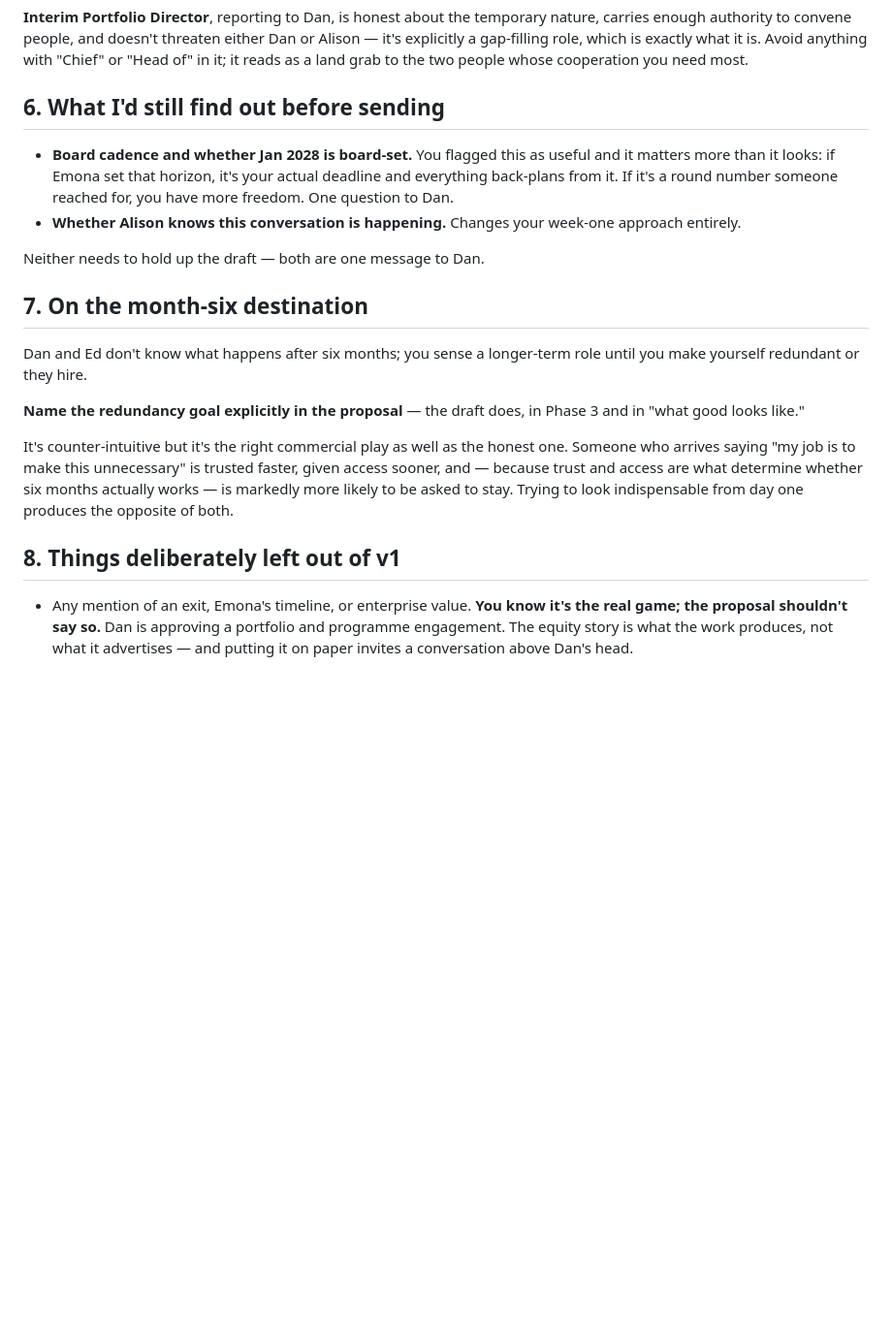
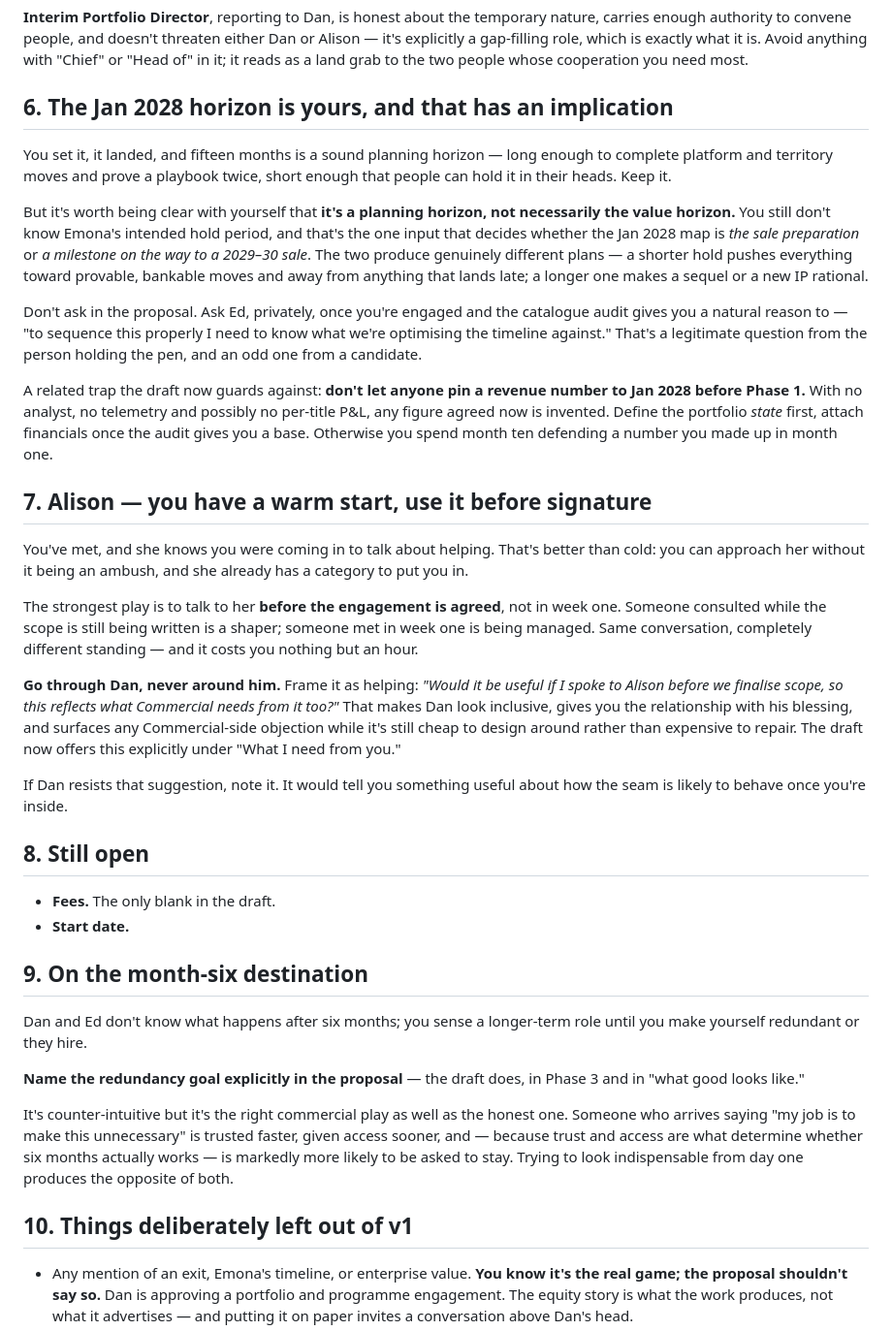
Before and after one commit to kritiq-co/forecaster, a Markdown page: secret-mode/06-proposal-strategy.md, the part around the change. Shown at 97% size. GitHub-like rendering; blank space fills up the shorter version.

Commit message:
Refine proposal for the Jan 2028 horizon and the Alison approach
- Define what the 15-month horizon can contain: shipped / proved / in
  flight and de-risked. A sequel is an in-flight item, not a shipped one,
  and saying so up front beats discovering it in month twelve.
- Guard against attaching a revenue target to Jan 2028 before the catalogue
  audit exists. Define portfolio state first, attach financials once there
  is a base to derive them from.
- Offer a pre-signature conversation with Alison, routed through Dan, so
  Commercial helps shape the scope rather than receiving it.
- Strategy note: the horizon is Neil's own, not board-set, so Emona's hold
  period remains unknown and decides whether Jan 2028 is sale prep or a
  milestone. Ask Ed privately once engaged, not in the proposal.

Co-Authored-By: Claude Opus 5 <noreply@anthropic.com>
Claude-Session: https://claude.ai/code/session_01MSWLSywqcSbndTsjSTuMew

```diff
--- a/secret-mode/06-proposal-strategy.md
+++ b/secret-mode/06-proposal-strategy.md
@@ -69,14 +69,32 @@ Not discussed; you think you can define it. Recommendation: **something that imp
 
 **Interim Portfolio Director**, reporting to Dan, is honest about the temporary nature, carries enough authority to convene people, and doesn't threaten either Dan or Alison — it's explicitly a gap-filling role, which is exactly what it is. Avoid anything with "Chief" or "Head of" in it; it reads as a land grab to the two people whose cooperation you need most.
 
-## 6. What I'd still find out before sending
+## 6. The Jan 2028 horizon is yours, and that has an implication
 
-- **Board cadence and whether Jan 2028 is board-set.** You flagged this as useful and it matters more than it looks: if Emona set that horizon, it's your actual deadline and everything back-plans from it. If it's a round number someone reached for, you have more freedom. One question to Dan.
-- **Whether Alison knows this conversation is happening.** Changes your week-one approach entirely.
+You set it, it landed, and fifteen months is a sound planning horizon — long enough to complete platform and territory moves and prove a playbook twice, short enough that people can hold it in their heads. Keep it.
 
-Neither needs to hold up the draft — both are one message to Dan.
+But it's worth being clear with yourself that **it's a planning horizon, not necessarily the value horizon.** You still don't know Emona's intended hold period, and that's the one input that decides whether the Jan 2028 map is *the sale preparation* or *a milestone on the way to a 2029–30 sale*. The two produce genuinely different plans — a shorter hold pushes everything toward provable, bankable moves and away from anything that lands late; a longer one makes a sequel or a new IP rational.
 
-## 7. On the month-six destination
+Don't ask in the proposal. Ask Ed, privately, once you're engaged and the catalogue audit gives you a natural reason to — "to sequence this properly I need to know what we're optimising the timeline against." That's a legitimate question from the person holding the pen, and an odd one from a candidate.
+
+A related trap the draft now guards against: **don't let anyone pin a revenue number to Jan 2028 before Phase 1.** With no analyst, no telemetry and possibly no per-title P&L, any figure agreed now is invented. Define the portfolio *state* first, attach financials once the audit gives you a base. Otherwise you spend month ten defending a number you made up in month one.
+
+## 7. Alison — you have a warm start, use it before signature
+
+You've met, and she knows you were coming in to talk about helping. That's better than cold: you can approach her without it being an ambush, and she already has a category to put you in.
+
+The strongest play is to talk to her **before the engagement is agreed**, not in week one. Someone consulted while the scope is still being written is a shaper; someone met in week one is being managed. Same conversation, completely different standing — and it costs you nothing but an hour.
+
+**Go through Dan, never around him.** Frame it as helping: *"Would it be useful if I spoke to Alison before we finalise scope, so this reflects what Commercial needs from it too?"* That makes Dan look inclusive, gives you the relationship with his blessing, and surfaces any Commercial-side objection while it's still cheap to design around rather than expensive to repair. The draft now offers this explicitly under "What I need from you."
+
+If Dan resists that suggestion, note it. It would tell you something useful about how the seam is likely to behave once you're inside.
+
+## 8. Still open
+
+- **Fees.** The only blank in the draft.
+- **Start date.**
+
+## 9. On the month-six destination
 
 Dan and Ed don't know what happens after six months; you sense a longer-term role until you make yourself redundant or they hire.
 
@@ -84,7 +102,7 @@ Dan and Ed don't know what happens after six months; you sense a longer-term rol
 
 It's counter-intuitive but it's the right commercial play as well as the honest one. Someone who arrives saying "my job is to make this unnecessary" is trusted faster, given access sooner, and — because trust and access are what determine whether six months actually works — is markedly more likely to be asked to stay. Trying to look indispensable from day one produces the opposite of both.
 
-## 8. Things deliberately left out of v1
+## 10. Things deliberately left out of v1
 
 - Any mention of an exit, Emona's timeline, or enterprise value. **You know it's the real game; the proposal shouldn't say so.** Dan is approving a portfolio and programme engagement. The equity story is what the work produces, not what it advertises — and putting it on paper invites a conversation above Dan's head.
 - Detailed per-title analysis. You have it, but it belongs in the first working session, not the proposal — leading with answers before you've been granted access looks like you've pre-judged their business.
```
Also changed, not shown: secret-mode/05-proposal-draft.md (+14 -2 lines).
